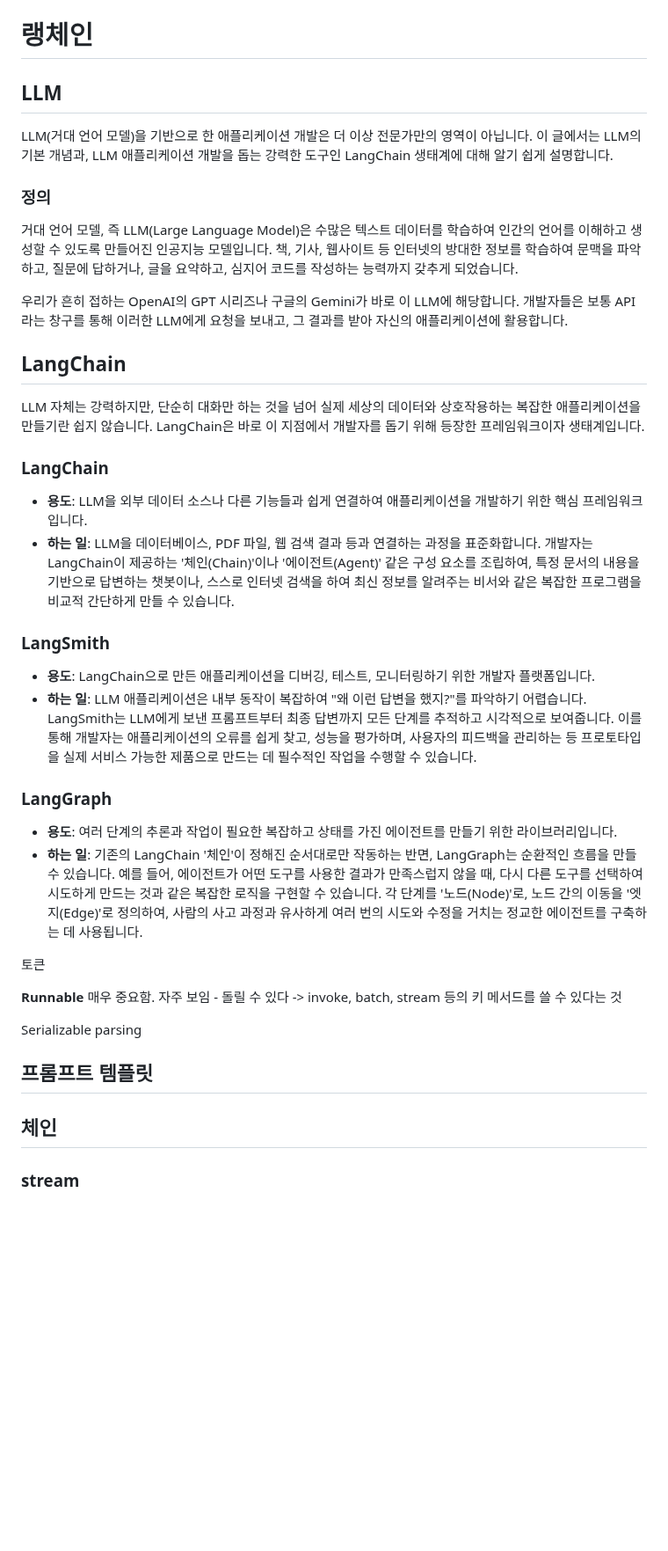
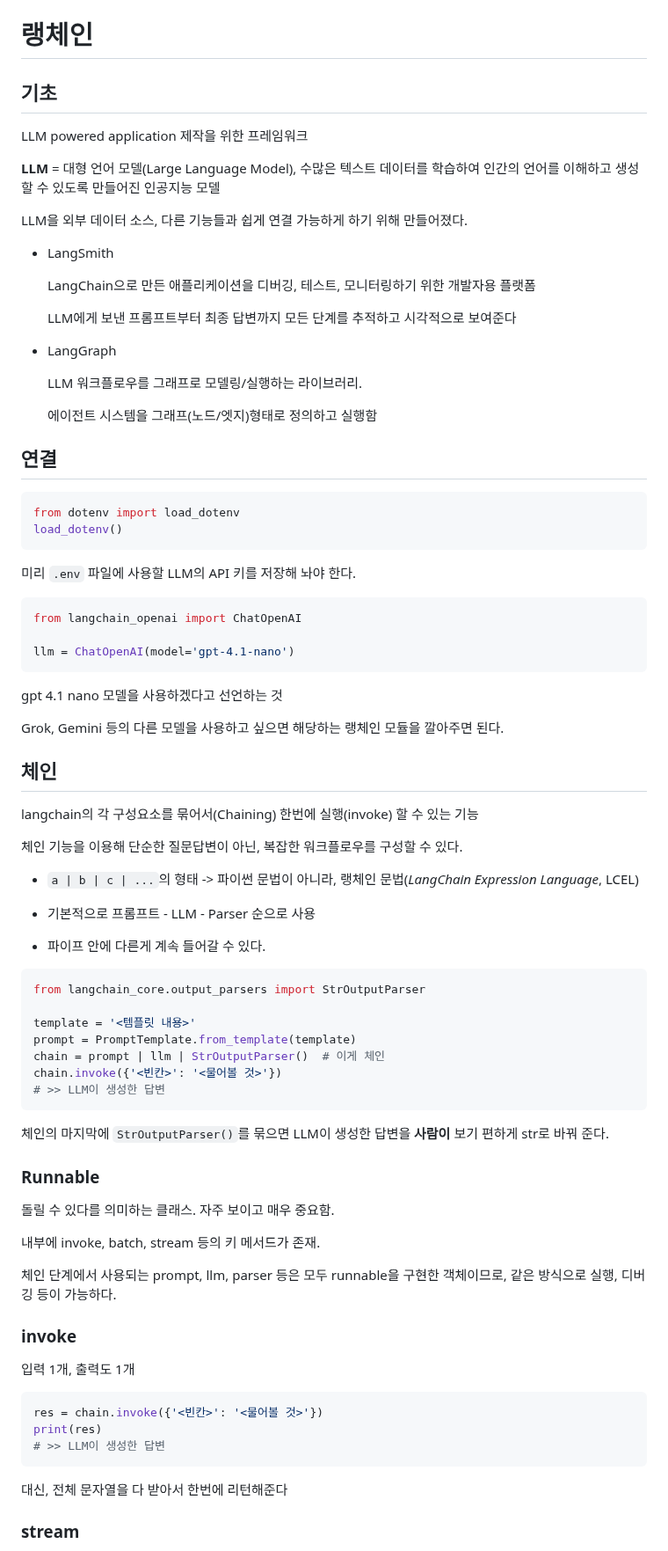
Before and after one commit to krystallinekim/TIL, a Markdown page: LLM_agent/00_basic.md, the part around one of its changes. Shown at 88% size. Drawn GitHub-style; blank space fills up the shorter version.

````diff
--- a/LLM_agent/00_basic.md
+++ b/LLM_agent/00_basic.md
@@ -1,48 +1,83 @@
 # 랭체인
 
-## LLM
+## 기초
 
-LLM(거대 언어 모델)을 기반으로 한 애플리케이션 개발은 더 이상 전문가만의 영역이 아닙니다. 이 글에서는 LLM의 기본 개념과, LLM 애플리케이션 개발을 돕는 강력한 도구인 LangChain 생태계에 대해 알기 쉽게 설명합니다.
+LLM powered application 제작을 위한 프레임워크
 
-### 정의
+**LLM** = 대형 언어 모델(Large Language Model), 수많은 텍스트 데이터를 학습하여 인간의 언어를 이해하고 생성할 수 있도록 만들어진 인공지능 모델
 
-거대 언어 모델, 즉 LLM(Large Language Model)은 수많은 텍스트 데이터를 학습하여 인간의 언어를 이해하고 생성할 수 있도록 만들어진 인공지능 모델입니다. 책, 기사, 웹사이트 등 인터넷의 방대한 정보를 학습하여 문맥을 파악하고, 질문에 답하거나, 글을 요약하고, 심지어 코드를 작성하는 능력까지 갖추게 되었습니다.
+LLM을 외부 데이터 소스, 다른 기능들과 쉽게 연결 가능하게 하기 위해 만들어졌다.
 
-우리가 흔히 접하는 OpenAI의 GPT 시리즈나 구글의 Gemini가 바로 이 LLM에 해당합니다. 개발자들은 보통 API라는 창구를 통해 이러한 LLM에게 요청을 보내고, 그 결과를 받아 자신의 애플리케이션에 활용합니다.
+- LangSmith
 
-## LangChain
+    LangChain으로 만든 애플리케이션을 디버깅, 테스트, 모니터링하기 위한 개발자용 플랫폼
 
-LLM 자체는 강력하지만, 단순히 대화만 하는 것을 넘어 실제 세상의 데이터와 상호작용하는 복잡한 애플리케이션을 만들기란 쉽지 않습니다. LangChain은 바로 이 지점에서 개발자를 돕기 위해 등장한 프레임워크이자 생태계입니다.
+    LLM에게 보낸 프롬프트부터 최종 답변까지 모든 단계를 추적하고 시각적으로 보여준다
 
-### LangChain
+- LangGraph
 
-*   **용도**: LLM을 외부 데이터 소스나 다른 기능들과 쉽게 연결하여 애플리케이션을 개발하기 위한 핵심 프레임워크입니다.
-*   **하는 일**: LLM을 데이터베이스, PDF 파일, 웹 검색 결과 등과 연결하는 과정을 표준화합니다. 개발자는 LangChain이 제공하는 '체인(Chain)'이나 '에이전트(Agent)' 같은 구성 요소를 조립하여, 특정 문서의 내용을 기반으로 답변하는 챗봇이나, 스스로 인터넷 검색을 하여 최신 정보를 알려주는 비서와 같은 복잡한 프로그램을 비교적 간단하게 만들 수 있습니다.
+    LLM 워크플로우를 그래프로 모델링/실행하는 라이브러리.
 
-### LangSmith
+    에이전트 시스템을 그래프(노드/엣지)형태로 정의하고 실행함
 
-*   **용도**: LangChain으로 만든 애플리케이션을 디버깅, 테스트, 모니터링하기 위한 개발자 플랫폼입니다.
-*   **하는 일**: LLM 애플리케이션은 내부 동작이 복잡하여 "왜 이런 답변을 했지?"를 파악하기 어렵습니다. LangSmith는 LLM에게 보낸 프롬프트부터 최종 답변까지 모든 단계를 추적하고 시각적으로 보여줍니다. 이를 통해 개발자는 애플리케이션의 오류를 쉽게 찾고, 성능을 평가하며, 사용자의 피드백을 관리하는 등 프로토타입을 실제 서비스 가능한 제품으로 만드는 데 필수적인 작업을 수행할 수 있습니다.
+## 연결
+```py
+from dotenv import load_dotenv
+load_dotenv()
+```
+미리 `.env` 파일에 사용할 LLM의 API 키를 저장해 놔야 한다.
 
-### LangGraph
+```py
+from langchain_openai import ChatOpenAI
 
-*   **용도**: 여러 단계의 추론과 작업이 필요한 복잡하고 상태를 가진 에이전트를 만들기 위한 라이브러리입니다.
-*   **하는 일**: 기존의 LangChain '체인'이 정해진 순서대로만 작동하는 반면, LangGraph는 순환적인 흐름을 만들 수 있습니다. 예를 들어, 에이전트가 어떤 도구를 사용한 결과가 만족스럽지 않을 때, 다시 다른 도구를 선택하여 시도하게 만드는 것과 같은 복잡한 로직을 구현할 수 있습니다. 각 단계를 '노드(Node)'로, 노드 간의 이동을 '엣지(Edge)'로 정의하여, 사람의 사고 과정과 유사하게 여러 번의 시도와 수정을 거치는 정교한 에이전트를 구축하는 데 사용됩니다.
+llm = ChatOpenAI(model='gpt-4.1-nano')
+```
+gpt 4.1 nano 모델을 사용하겠다고 선언하는 것
 
-
-
-토큰
-
-
-**Runnable** 매우 중요함. 자주 보임 - 돌릴 수 있다
--> invoke, batch, stream 등의 키 메서드를 쓸 수 있다는 것
-
-Serializable
-parsing
-
-## 프롬프트 템플릿
+Grok, Gemini 등의 다른 모델을 사용하고 싶으면 해당하는 랭체인 모듈을 깔아주면 된다.
 
 ## 체인
 
+langchain의 각 구성요소를 묶어서(Chaining) 한번에 실행(invoke) 할 수 있는 기능
+
+체인 기능을 이용해 단순한 질문답변이 아닌, 복잡한 워크플로우를 구성할 수 있다.
+
+- `a | b | c | ...`의 형태 -> 파이썬 문법이 아니라, 랭체인 문법(*LangChain Expression Language*, LCEL)
+
+- 기본적으로 프롬프트 - LLM - Parser 순으로 사용
+
+- 파이프 안에 다른게 계속 들어갈 수 있다.
+
+```py
+from langchain_core.output_parsers import StrOutputParser
+
+template = '<템플릿 내용>'
+prompt = PromptTemplate.from_template(template)
+chain = prompt | llm | StrOutputParser()  # 이게 체인
+chain.invoke({'<빈칸>': '<물어볼 것>'})
+# >> LLM이 생성한 답변
+```
+
+체인의 마지막에 `StrOutputParser()`를 묶으면 LLM이 생성한 답변을 **사람이** 보기 편하게 str로 바꿔 준다.
+
+### Runnable
+
+돌릴 수 있다를 의미하는 클래스. 자주 보이고 매우 중요함.
+
+내부에 invoke, batch, stream 등의 키 메서드가 존재.
+
+체인 단계에서 사용되는 prompt, llm, parser 등은 모두 runnable을 구현한 객체이므로, 같은 방식으로 실행, 디버깅 등이 가능하다.
+
+### invoke
+
+입력 1개, 출력도 1개
+
+```py
+res = chain.invoke({'<빈칸>': '<물어볼 것>'})
+print(res)
+# >> LLM이 생성한 답변
+```
+대신, 전체 문자열을 다 받아서 한번에 리턴해준다
+
 ### stream
 
````
Also changed, not shown: other parts of LLM_agent/00_basic.md (+122 -0 lines).
